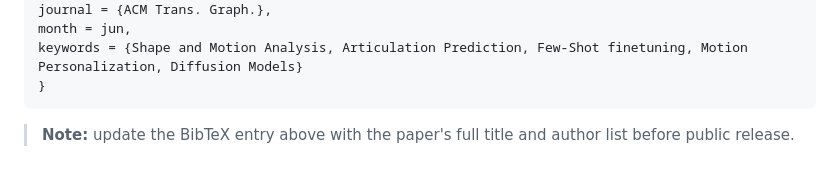
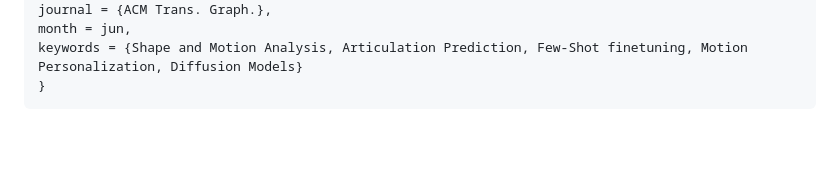
Before and after one commit to aditya-vora/atop, a Markdown page: README.md, the part around the change. GitHub-like rendering; blank space fills up the shorter version.

Commit message:
Remove stale BibTeX placeholder note
The citation entry above it already has the real title/author/venue info
filled in, so the "update before public release" reminder no longer applies.

````diff
--- a/README.md
+++ b/README.md
@@ -241,6 +241,3 @@ month = jun,
 keywords = {Shape and Motion Analysis, Articulation Prediction, Few-Shot finetuning, Motion Personalization, Diffusion Models}
 }
 ```
-
-> **Note:** update the BibTeX entry above with the paper's full title and author
-> list before public release.
````
